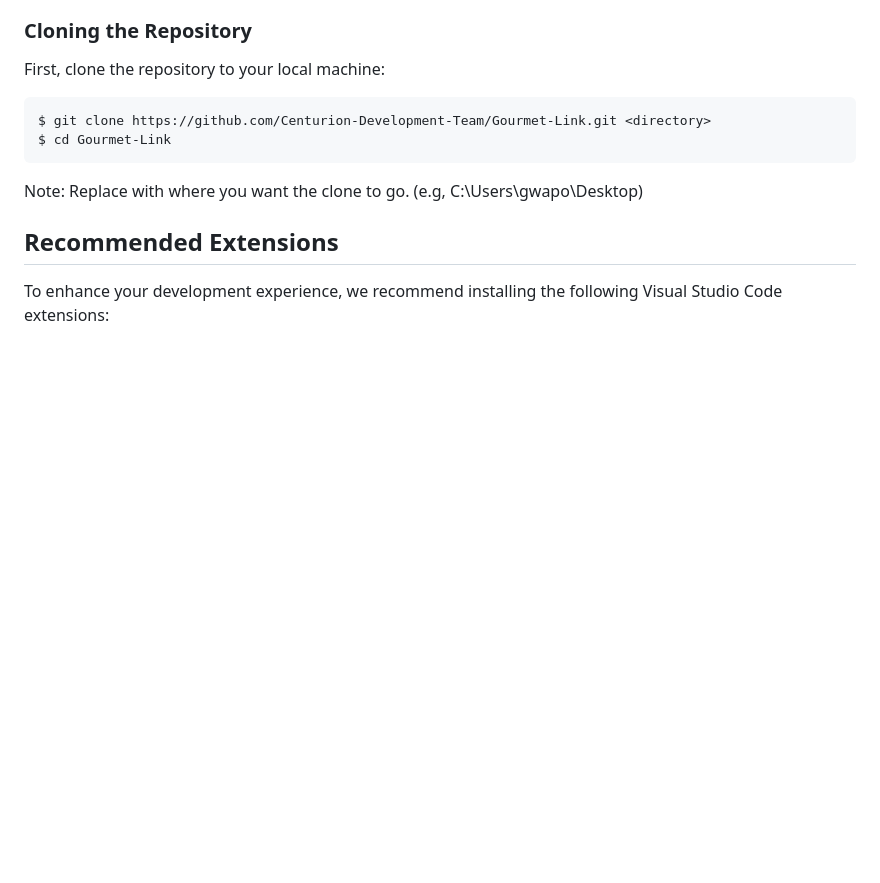
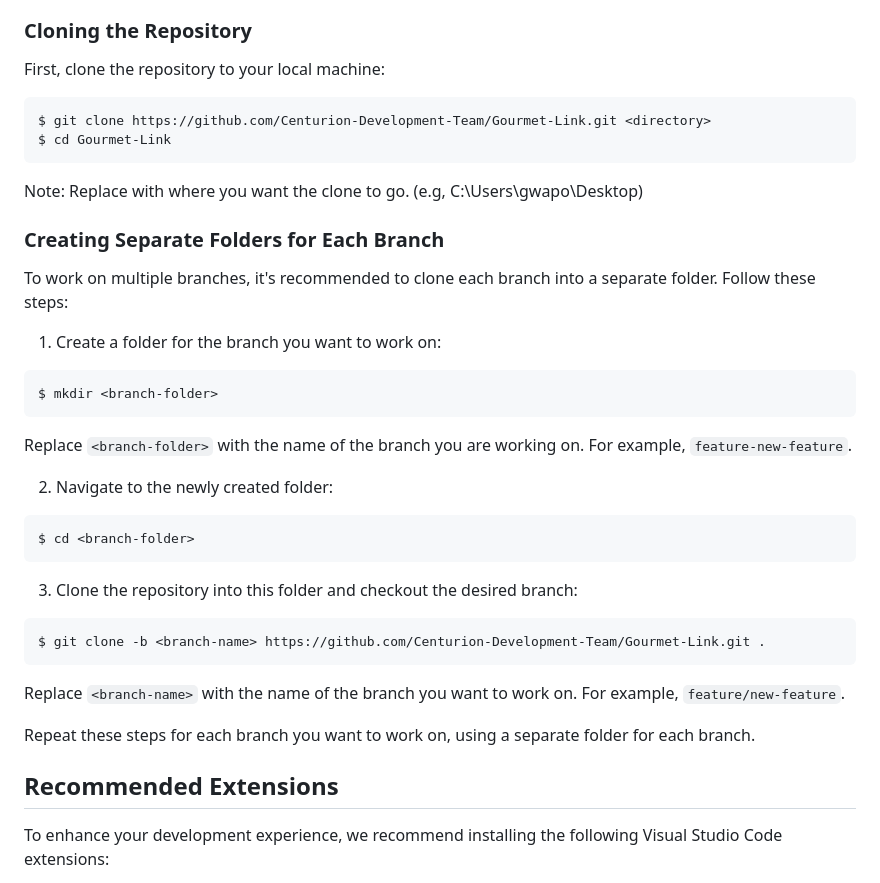
Before and after one commit to negative-jpeg/gourmet-link-v1, a Markdown page: README.md, the part around the change. Drawn GitHub-style; blank space fills up the shorter version.

Commit message:
Update README.md
Added more instructions for creating folders for different branches.

````diff
--- a/README.md
+++ b/README.md
@@ -29,6 +29,28 @@ $ git clone https://github.com/Centurion-Development-Team/Gourmet-Link.git <dire
 $ cd Gourmet-Link
 ```
 Note: Replace <directory> with where you want the clone to go. (e.g, C:\Users\gwapo\Desktop)
+
+### Creating Separate Folders for Each Branch
+To work on multiple branches, it's recommended to clone each branch into a separate folder. Follow these steps:
+
+1. Create a folder for the branch you want to work on:
+```sh
+$ mkdir <branch-folder>
+```
+Replace `<branch-folder>` with the name of the branch you are working on. For example, `feature-new-feature`.
+
+2. Navigate to the newly created folder:
+```sh
+$ cd <branch-folder>
+```
+
+3. Clone the repository into this folder and checkout the desired branch:
+```sh
+$ git clone -b <branch-name> https://github.com/Centurion-Development-Team/Gourmet-Link.git .
+```
+Replace `<branch-name>` with the name of the branch you want to work on. For example, `feature/new-feature`.
+
+Repeat these steps for each branch you want to work on, using a separate folder for each branch.
 
 ## Recommended Extensions
 To enhance your development experience, we recommend installing the following Visual Studio Code extensions:
````
